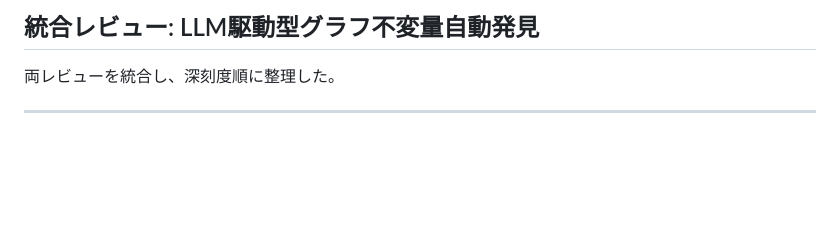
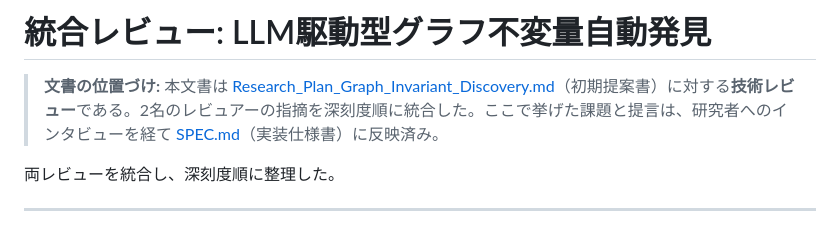
Before and after one commit to TheIllusionOfLife/graph_invariant, a Markdown page: REVIEW.md, the part around the change. GitHub-like rendering; blank space fills up the shorter version.

```diff
--- a/REVIEW.md
+++ b/REVIEW.md
@@ -1,4 +1,6 @@
-## 統合レビュー: LLM駆動型グラフ不変量自動発見
+# 統合レビュー: LLM駆動型グラフ不変量自動発見
+
+> **文書の位置づけ:** 本文書は [Research_Plan_Graph_Invariant_Discovery.md](./Research_Plan_Graph_Invariant_Discovery.md)（初期提案書）に対する**技術レビュー**である。2名のレビュアーの指摘を深刻度順に統合した。ここで挙げた課題と提言は、研究者へのインタビューを経て [SPEC.md](./SPEC.md)（実装仕様書）に反映済み。
 
 両レビューを統合し、深刻度順に整理した。
 
```
Also changed, not shown: Research_Plan_Graph_Invariant_Discovery.md (+2 -0 lines), SPEC.md (added, +206 -0 lines).
